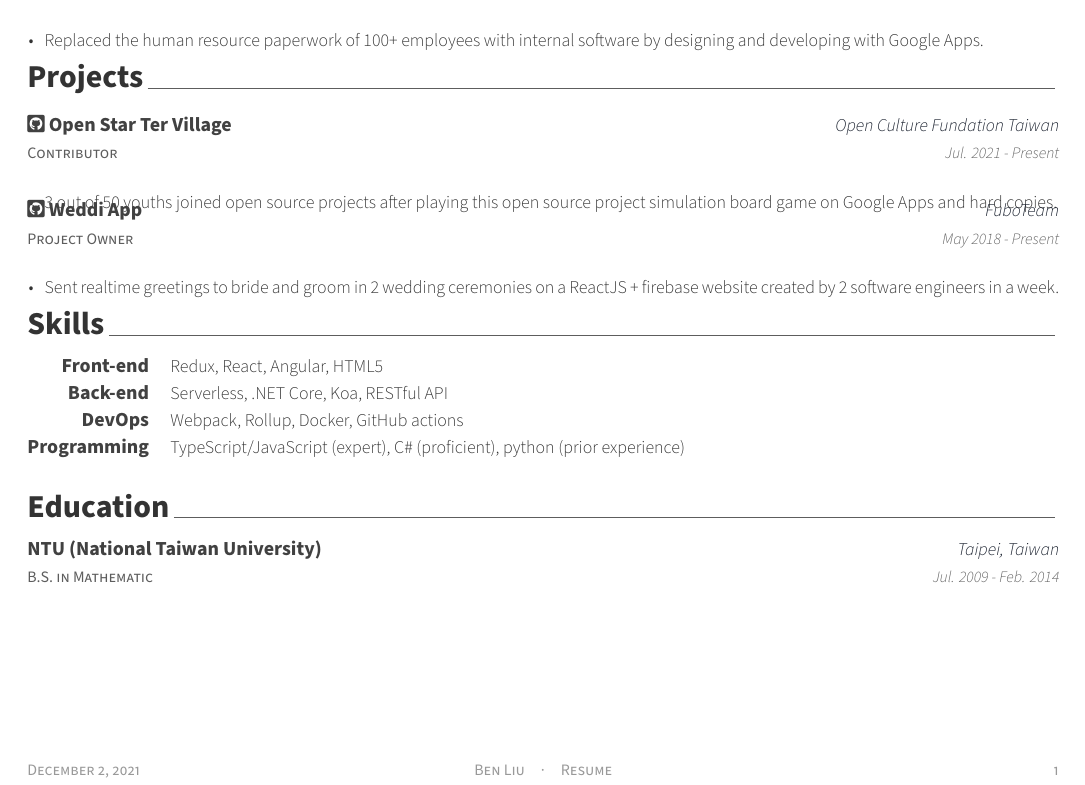
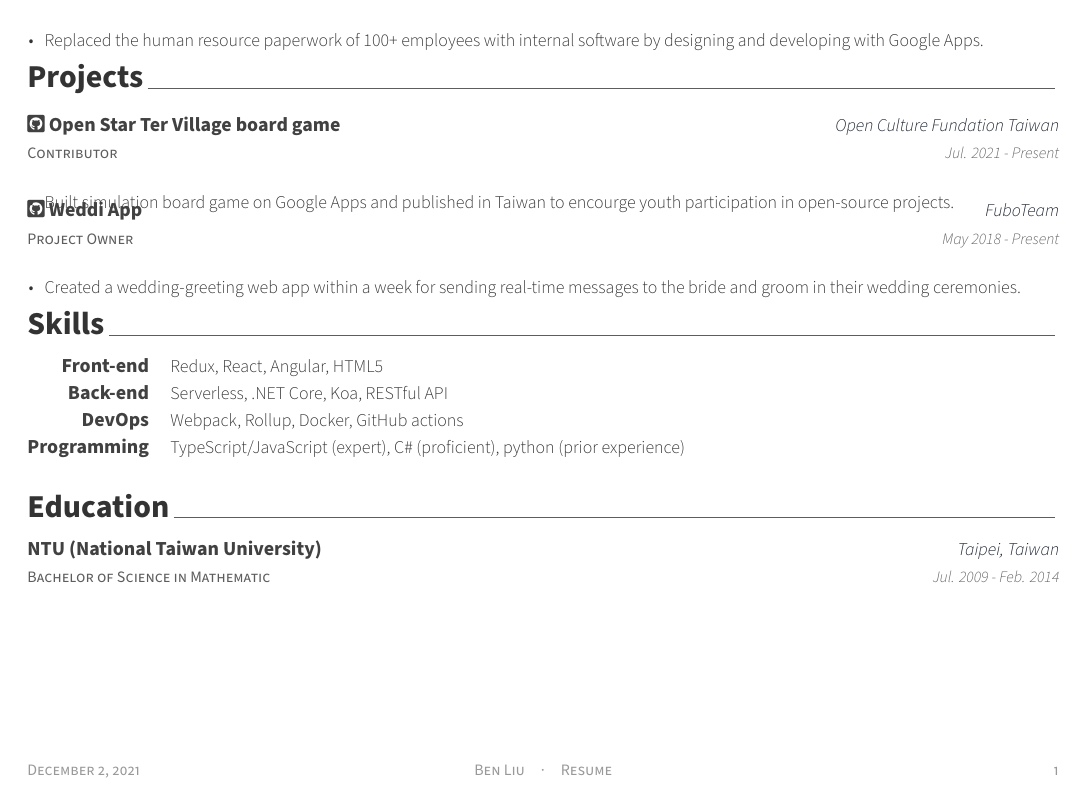
Before and after one commit to ben196888/resume, a LaTeX CV (resume.tex, which reads resume/education.tex, resume/projects.tex): part of the page, cut so that both start at the same text. Compiled offline with XeLaTeX.

Commit message:
fix minors

```diff
--- a/resume/education.tex
+++ b/resume/education.tex
@@ -11,7 +11,7 @@
 
   %---------------------------------------------------------
   \cventry
-  {B.S. in Mathematic} % Degree
+  {Bachelor of Science in Mathematic} % Degree
   {NTU (National Taiwan University)} % Institution
   {Taipei, Taiwan} % Location
   {Jul. 2009 - Feb. 2014} % Date(s)
--- a/resume/projects.tex
+++ b/resume/projects.tex
@@ -12,12 +12,12 @@
   %---------------------------------------------------------
   \cventry
   {Contributor} % Affiliation/role
-  {\href{https://github.com/ocftw/open-star-ter-village}{\faGithubSquare\acvHeaderIconSep Open Star Ter Village}} % Project name
+  {\href{https://github.com/ocftw/open-star-ter-village}{\faGithubSquare\acvHeaderIconSep Open Star Ter Village board game}} % Project name
   {Open Culture Fundation Taiwan} % Group/Cooperators
   {Jul. 2021 - Present} % Date(s)
   {
     \begin{cvitems} % Description(s) of experience/contributions/knowledge
-      \item {3 out of 50 youths joined open source projects after playing this open source project simulation board game on Google Apps and hard copies.}
+      \item {Built simulation board game on Google Apps and published in Taiwan to encourge youth participation in open-source projects.}
     \end{cvitems}
   }
 
@@ -29,7 +29,7 @@
   {May 2018 - Present} % Date(s)
   {
     \begin{cvitems} % Description(s) of experience/contributions/knowledge
-      \item {Sent realtime greetings to bride and groom in 2 wedding ceremonies on a ReactJS + firebase website created by 2 software engineers in a week.}
+      \item {Created a wedding-greeting web app within a week for sending real-time messages to the bride and groom in their wedding ceremonies.}
     \end{cvitems}
   }
 
```
Also changed, not shown: resume/summary.tex (+1 -1 lines), Resume.pdf (added).
